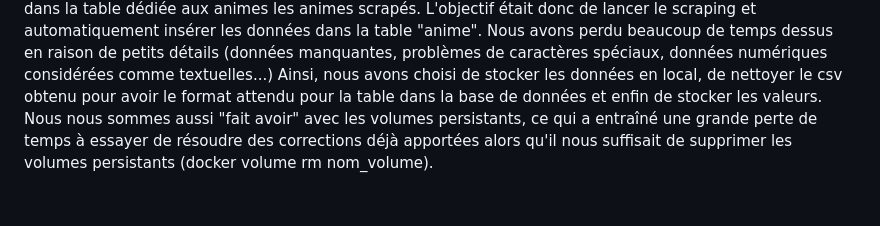
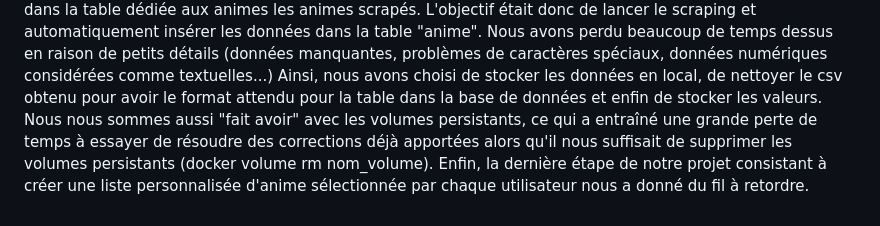
Before and after one commit to aumailll/AMAR_AUMAILLE_Full_Stack_Application, a Markdown page: README.md, the part around the change. GitHub-like rendering.

```diff
--- a/README.md
+++ b/README.md
@@ -294,3 +294,4 @@ Comme nous l'avions mentionné plus haut, nous utilisons l'image officielle prop
 Au cours du développement de notre application, nous avons rencontré quelques difficultés. Nous avons découvert le framework FastAPI et le système de base de données Postgres. De plus, l'année dernière, nous n'avions pas fait un dashboard avec Flask, nous n'avions donc pas cette premiere expérience avec les APIs.
 La première difficultée abordée a été l'insertion des données : à l'origine, nous voulions directement intégrer dans la table dédiée aux animes les animes scrapés. L'objectif était donc de lancer le scraping et automatiquement insérer les données dans la table "anime". Nous avons perdu beaucoup de temps dessus en raison de petits détails (données manquantes, problèmes de caractères spéciaux, données numériques considérées comme textuelles...) Ainsi, nous avons choisi de stocker les données en local, de nettoyer le csv obtenu pour avoir le format attendu pour la table dans la base de données et enfin de stocker les valeurs.
 Nous nous sommes aussi "fait avoir" avec les volumes persistants, ce qui a entraîné une grande perte de temps à essayer de résoudre des corrections déjà apportées alors qu'il nous suffisait de supprimer les volumes persistants (docker volume rm nom_volume).
+Enfin, la dernière étape de notre projet consistant à créer une liste personnalisée d'anime sélectionnée par chaque utilisateur nous a donné du fil à retordre.
```
